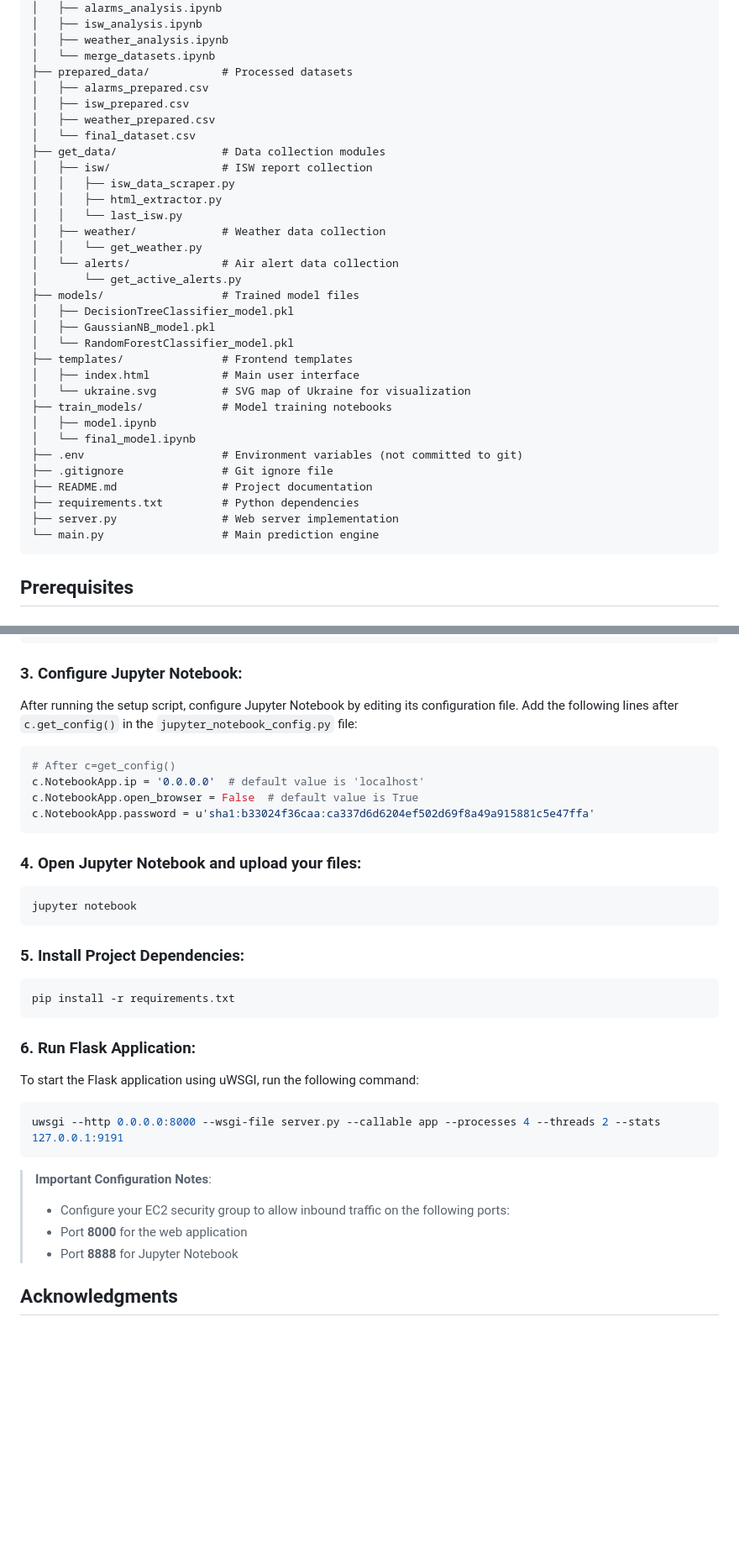
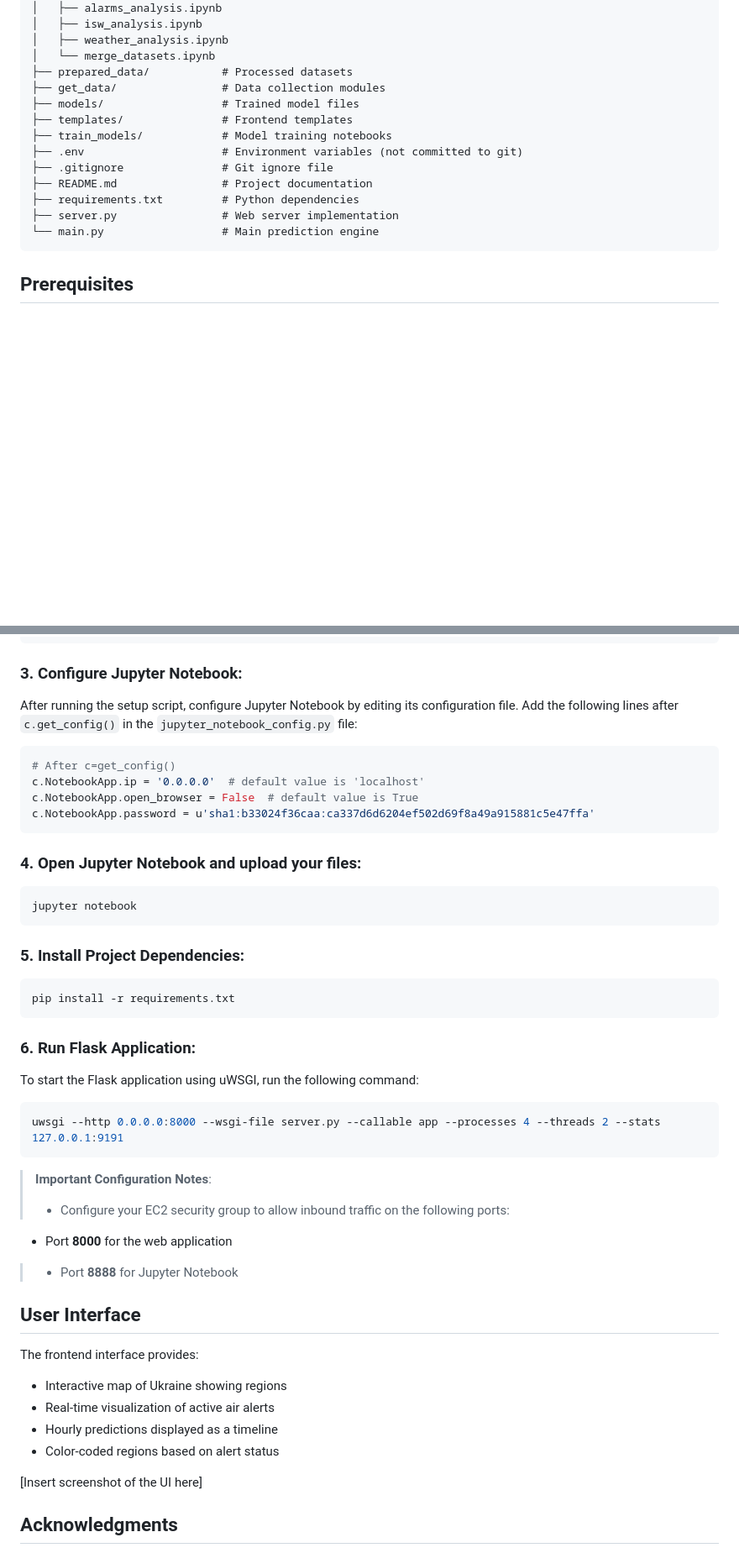
Before and after one commit to KonchakivskyiDanylo/PythonForDs, a Markdown page: README.md, 2 parts joined by grey strips. Shown: that part at 84% size. GitHub-like rendering; blank space fills up the shorter version.

````diff
--- a/README.md
+++ b/README.md
@@ -64,29 +94,10 @@ PythonForDs/
 │   ├── weather_analysis.ipynb
 │   └── merge_datasets.ipynb
 ├── prepared_data/           # Processed datasets
-│   ├── alarms_prepared.csv
-│   ├── isw_prepared.csv
-│   ├── weather_prepared.csv
-│   └── final_dataset.csv
 ├── get_data/                # Data collection modules
-│   ├── isw/                 # ISW report collection
-│   │   ├── isw_data_scraper.py
-│   │   ├── html_extractor.py
-│   │   └── last_isw.py
-│   ├── weather/             # Weather data collection
-│   │   └── get_weather.py
-│   └── alerts/              # Air alert data collection
-│       └── get_active_alerts.py
 ├── models/                  # Trained model files
-│   ├── DecisionTreeClassifier_model.pkl
-│   ├── GaussianNB_model.pkl
-│   └── RandomForestClassifier_model.pkl
 ├── templates/               # Frontend templates
-│   ├── index.html           # Main user interface
-│   └── ukraine.svg          # SVG map of Ukraine for visualization
 ├── train_models/            # Model training notebooks
-│   ├── model.ipynb
-│   └── final_model.ipynb
 ├── .env                     # Environment variables (not committed to git)
 ├── .gitignore               # Git ignore file
 ├── README.md                # Project documentation
@@ -94,6 +105,7 @@ PythonForDs/
 ├── server.py                # Web server implementation
 └── main.py                  # Main prediction engine
 ```
+
 ## **Prerequisites**
 
 ### **System Requirements**
@@ -458,7 +483,9 @@ We've created deployment script(`deployment.sh`) that automate the setup process
    ```
 
 ### 3. **Configure Jupyter Notebook**:
-After running the setup script, configure Jupyter Notebook by editing its configuration file. Add the following lines after `c.get_config()` in the `jupyter_notebook_config.py` file:
+
+After running the setup script, configure Jupyter Notebook by editing its configuration file. Add the following lines
+after `c.get_config()` in the `jupyter_notebook_config.py` file:
 
 ```bash
 # After c=get_config()
@@ -468,24 +495,43 @@ c.NotebookApp.password = u'sha1:b33024f36caa:ca337d6d6204ef502d69f8a49a915881c5e
 ```
 
 ### 4. **Open Jupyter Notebook and upload your files**:
+
 ```bash
 jupyter notebook
 ```
+
 ### 5. **Install Project Dependencies**:
+
 ```bash
 pip install -r requirements.txt
 ```
+
 ### 6. **Run Flask Application**:
+
 To start the Flask application using uWSGI, run the following command:
 
 ```bash
 uwsgi --http 0.0.0.0:8000 --wsgi-file server.py --callable app --processes 4 --threads 2 --stats 127.0.0.1:9191
 ```
 
->**Important Configuration Notes**:
+> **Important Configuration Notes**:
 >- Configure your EC2 security group to allow inbound traffic on the following ports:
->  - Port **8000** for the web application
->  - Port **8888** for Jupyter Notebook
+>
+
+- Port **8000** for the web application
+
+> - Port **8888** for Jupyter Notebook
+
+## User Interface
+
+The frontend interface provides:
+
+- Interactive map of Ukraine showing regions
+- Real-time visualization of active air alerts
+- Hourly predictions displayed as a timeline
+- Color-coded regions based on alert status
+
+[Insert screenshot of the UI here]
 
 ## Acknowledgments
 
````
Also changed, not shown: other parts of README.md (+86 -43 lines).
